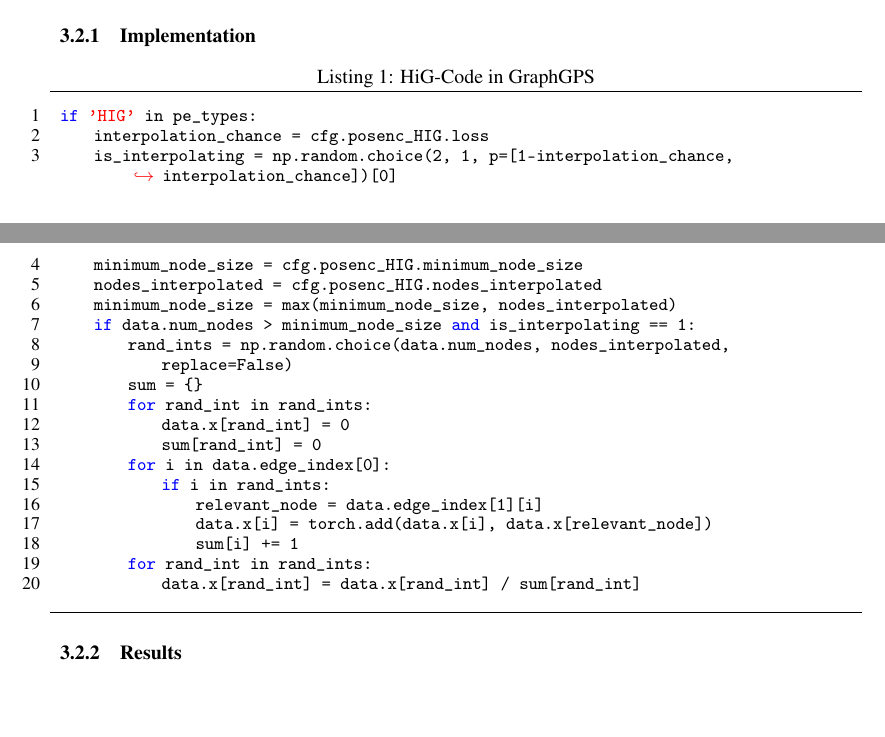
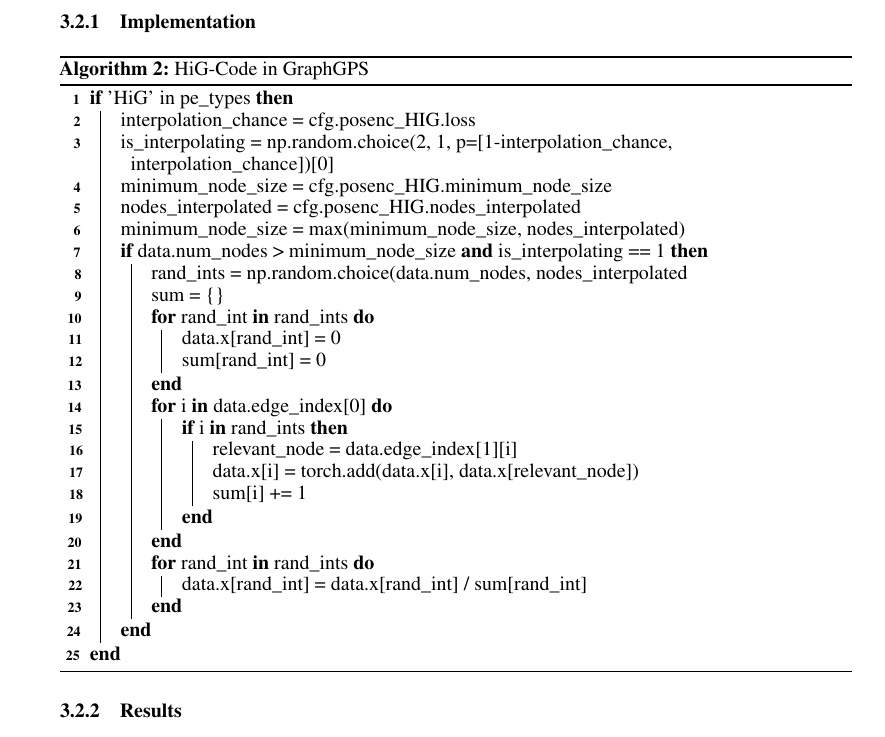
Before and after one commit to Jast38/ml-mol-sciences-report, a LaTeX paper (ml-mol-sciences-report.tex, which reads tex/GraphGPS_with_HiG.tex): two parts of pages 10 and 11 of 12 before the commit and part of page 11 of 12 after it, the two joined at a grey line, cut so that both start at the same text, the shorter picture padded with empty space. Compiled offline with pdfLaTeX.

Commit message:
Change Tables

```diff
--- a/tex/GraphGPS_with_HiG.tex
+++ b/tex/GraphGPS_with_HiG.tex
@@ -9,29 +9,45 @@ GraphGPS is by design a highly malleable model, which allows for easy additions
 \end{figure}
 
 \subsubsection{Implementation}
+\begin{minipage}{\linewidth}
+    \begin{algorithm}[H]
+        %\SetKwSty{text}
+        \DontPrintSemicolon
+        \SetArgSty{text}
+        \SetProgSty{text}
+        \SetKw{KwIn}{in}
+        \SetKw{KwAnd}{and}
 
-\begin{lstlisting}[style=cpp,caption={HiG-Code in GraphGPS},label={lst:Void},numbers=left]
-if 'HIG' in pe_types:
-    interpolation_chance = cfg.posenc_HIG.loss
-    is_interpolating = np.random.choice(2, 1, p=[1-interpolation_chance,interpolation_chance])[0]
-    minimum_node_size = cfg.posenc_HIG.minimum_node_size
-    nodes_interpolated = cfg.posenc_HIG.nodes_interpolated
-    minimum_node_size = max(minimum_node_size, nodes_interpolated)
-    if data.num_nodes > minimum_node_size and is_interpolating == 1:
-        rand_ints = np.random.choice(data.num_nodes, nodes_interpolated,
-	    replace=False)
-        sum = {}
-        for rand_int in rand_ints:
-            data.x[rand_int] = 0
-            sum[rand_int] = 0
-        for i in data.edge_index[0]:
-            if i in rand_ints:
-                relevant_node = data.edge_index[1][i]
-                data.x[i] = torch.add(data.x[i], data.x[relevant_node])
-                sum[i] += 1
-        for rand_int in rand_ints:
-            data.x[rand_int] = data.x[rand_int] / sum[rand_int]
-\end{lstlisting}
+        \SetKwProg{Fn}{def}{}{}
+        \If{'HiG' in pe\_types}{
+            interpolation\_chance = cfg.posenc\_HIG.loss\;
+                is\_interpolating = np.random.choice(2, 1, p=[1-interpolation\_chance, interpolation\_chance])[0]\;
+                minimum\_node\_size = cfg.posenc\_HIG.minimum\_node\_size\;
+                nodes\_interpolated = cfg.posenc\_HIG.nodes\_interpolated\;
+                minimum\_node\_size = max(minimum\_node\_size, nodes\_interpolated)\;
+            \If{data.num\_nodes > minimum\_node\_size \KwAnd is\_interpolating == 1}{
+                rand\_ints = np.random.choice(data.num\_nodes, nodes\_interpolated\;
+                sum = \{\}\;
+                \For{rand\_int \KwIn rand\_ints}{
+                data.x[rand\_int] = 0\;
+                sum[rand\_int] = 0\;
+            }
+                \For{i \KwIn data.edge\_index[0]}{
+                    \If{i \KwIn rand\_ints}{
+                    relevant\_node = data.edge\_index[1][i]\;
+                    data.x[i] = torch.add(data.x[i], data.x[relevant\_node])\;
+                    sum[i] += 1\;
+                    }
+                }
+                \For{rand\_int \KwIn rand\_ints}{
+                data.x[rand\_int] = data.x[rand\_int] / sum[rand\_int]
+            }
+            }
+        }
+        \caption{HiG-Code in GraphGPS}
+        \label{algorithm:HiG_Code_in_GraphGPS}
+    \end{algorithm}
+\end{minipage}
 
 \subsubsection{Results}
 
```
